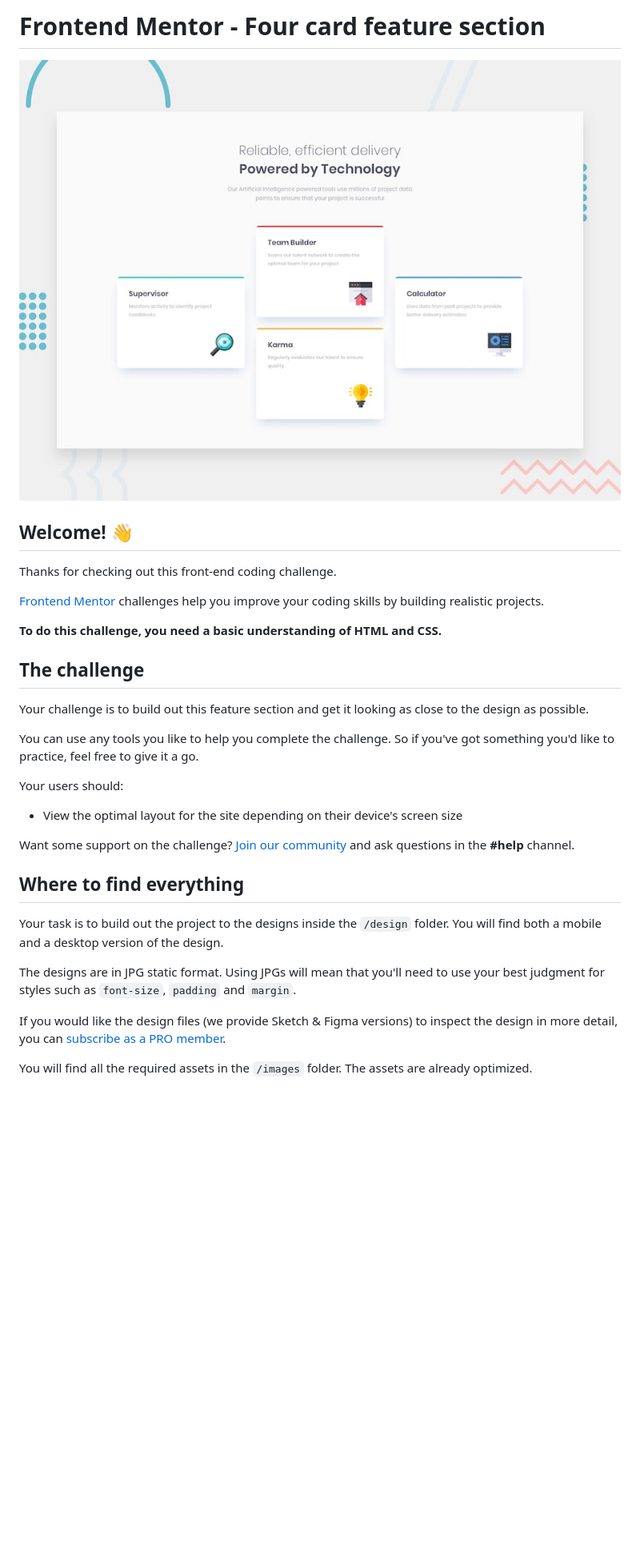
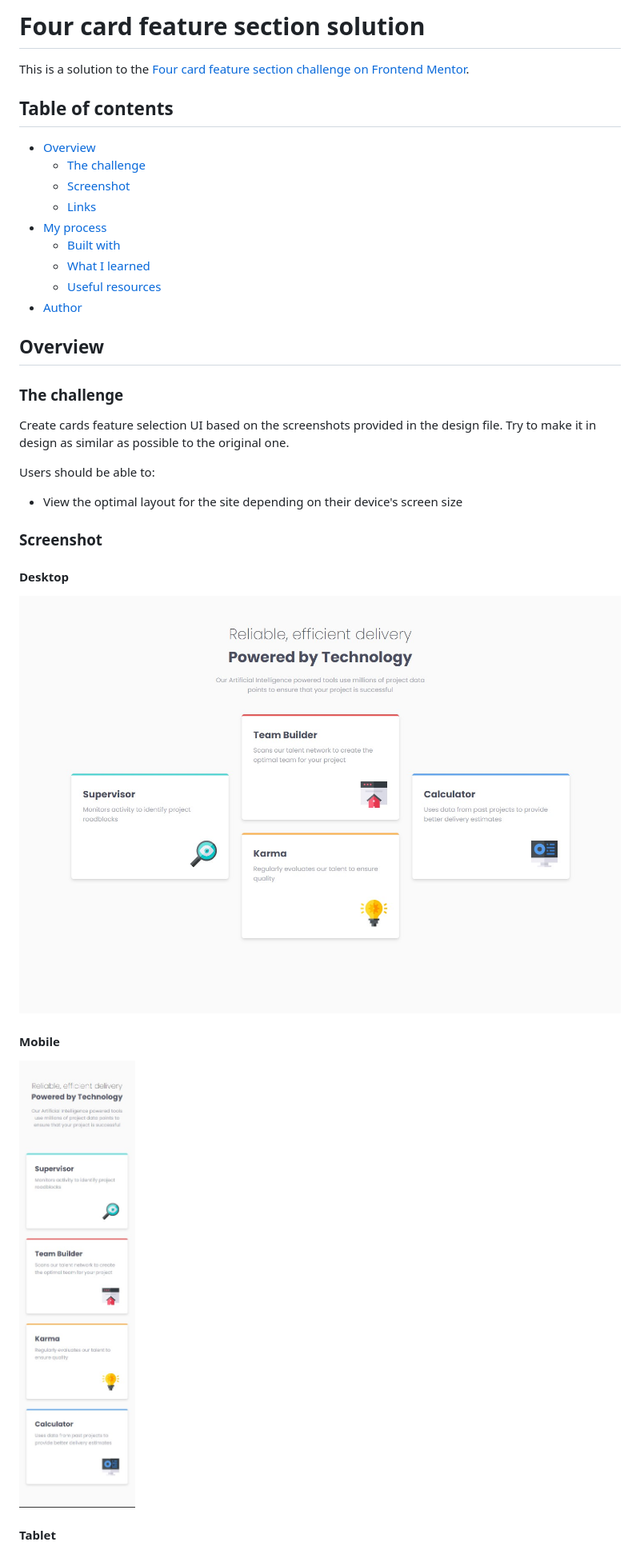
Before and after one commit to hellcsaba/four-card, a Markdown page: README.md, the part around the change printed below. Shown: that part at 80% size. GitHub-like rendering; pictures changed too: design/desktop-design-solution.jpg (added), design/mobile-design-solution.jpg (added); blank space fills up the shorter version.

Commit message:
Update README and add screenshots of solution

```diff
--- a/README.md
+++ b/README.md
@@ -1,34 +1,38 @@
-# Frontend Mentor - Four card feature section
+# Four card feature section solution
 
-![Design preview for the Four card feature section coding challenge](./design/desktop-preview.jpg)
+This is a solution to the [Four card feature section challenge on Frontend Mentor](https://www.frontendmentor.io/challenges/four-card-feature-section-weK1eFYK).
 
-## Welcome! 👋
+## Table of contents
 
-Thanks for checking out this front-end coding challenge.
+- [Overview](#overview)
+  - [The challenge](#the-challenge)
+  - [Screenshot](#screenshot)
+  - [Links](#links)
+- [My process](#my-process)
+  - [Built with](#built-with)
+  - [What I learned](#what-i-learned)
+  - [Useful resources](#useful-resources)
+- [Author](#author)
 
-[Frontend Mentor](https://www.frontendmentor.io) challenges help you improve your coding skills by building realistic projects.
+## Overview
 
-**To do this challenge, you need a basic understanding of HTML and CSS.**
+### The challenge
 
-## The challenge
+Create cards feature selection UI based on the screenshots provided in the design file. Try to make it in design as similar as possible to the original one.
 
-Your challenge is to build out this feature section and get it looking as close to the design as possible.
-
-You can use any tools you like to help you complete the challenge. So if you've got something you'd like to practice, feel free to give it a go.
-
-Your users should:
+Users should be able to:
 
 - View the optimal layout for the site depending on their device's screen size
 
-Want some support on the challenge? [Join our community](https://www.frontendmentor.io/community) and ask questions in the **#help** channel.
+### Screenshot
 
-## Where to find everything
+#### Desktop
 
-Your task is to build out the project to the designs inside the `/design` folder. You will find both a mobile and a desktop version of the design.
+![](./design/desktop-design-solution.jpg)
 
-The designs are in JPG static format. Using JPGs will mean that you'll need to use your best judgment for styles such as `font-size`, `padding` and `margin`.
+#### Mobile
 
-If you would like the design files (we provide Sketch & Figma versions) to inspect the design in more detail, you can [subscribe as a PRO member](https://www.frontendmentor.io/pro).
+![](./design/mobile-design-solution.jpg)
 
-You will find all the required assets in the `/images` folder. The assets are already optimized.
+#### Tablet
 
```
Also changed, not shown: other parts of README.md (+22 -46 lines), README-template.md (deleted, +0 -110 lines), style-guide.md (deleted, +0 -38 lines), design/tablet-design-solution.jpg (added).
